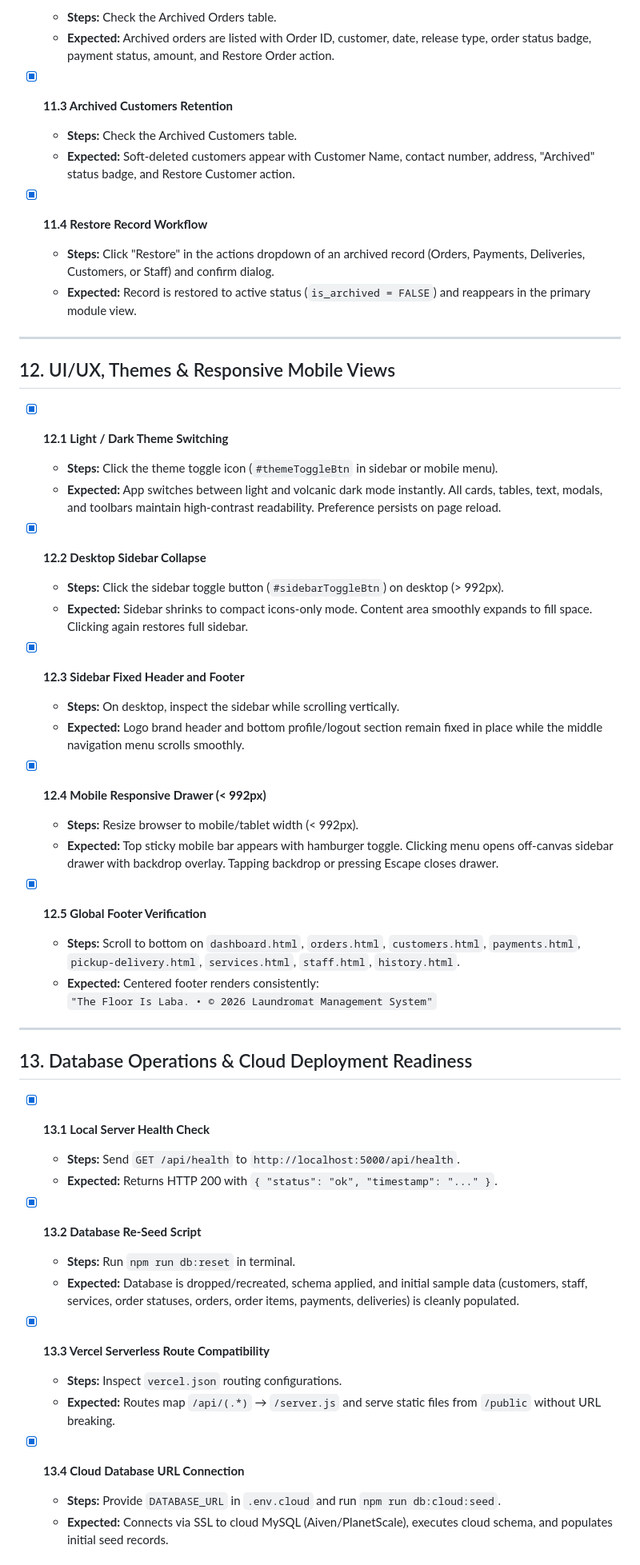
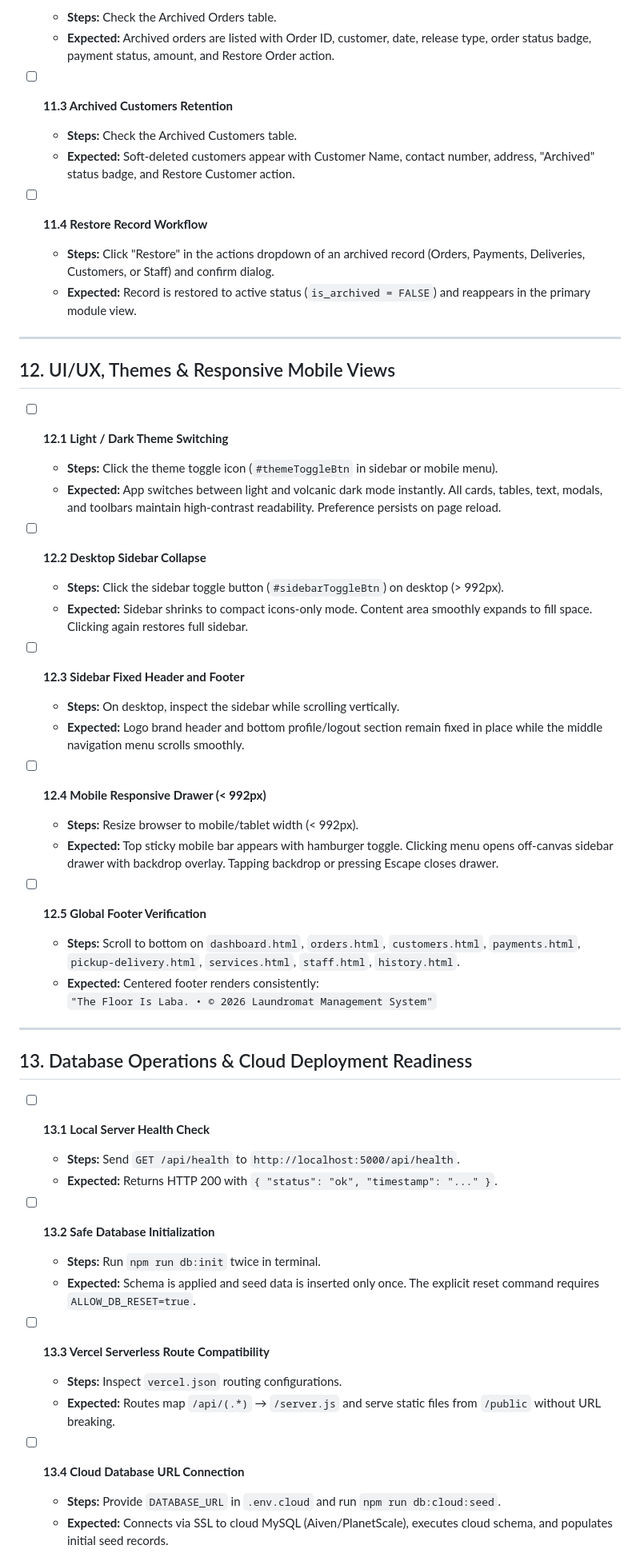
Before and after one commit to AstrooKai/theFloorIsLaba, a Markdown page: TESTING.md, the part around one of its changes. Shown at 80% size. Rendered like a GitHub page.

```diff
--- a/TESTING.md
+++ b/TESTING.md
@@ -309,11 +310,11 @@
   - **Steps:** Check the Archived Orders table.
   - **Expected:** Archived orders are listed with Order ID, customer, date, release type, order status badge, payment status, amount, and Restore Order action.
 
-- [x] **11.3 Archived Customers Retention**
+- [ ] **11.3 Archived Customers Retention**
   - **Steps:** Check the Archived Customers table.
   - **Expected:** Soft-deleted customers appear with Customer Name, contact number, address, "Archived" status badge, and Restore Customer action.
 
-- [x] **11.4 Restore Record Workflow**
+- [ ] **11.4 Restore Record Workflow**
   - **Steps:** Click "Restore" in the actions dropdown of an archived record (Orders, Payments, Deliveries, Customers, or Staff) and confirm dialog.
   - **Expected:** Record is restored to active status (`is_archived = FALSE`) and reappears in the primary module view.
 
@@ -321,23 +322,23 @@
 
 ## 12. UI/UX, Themes & Responsive Mobile Views
 
-- [x] **12.1 Light / Dark Theme Switching**
+- [ ] **12.1 Light / Dark Theme Switching**
   - **Steps:** Click the theme toggle icon (`#themeToggleBtn` in sidebar or mobile menu).
   - **Expected:** App switches between light and volcanic dark mode instantly. All cards, tables, text, modals, and toolbars maintain high-contrast readability. Preference persists on page reload.
 
-- [x] **12.2 Desktop Sidebar Collapse**
+- [ ] **12.2 Desktop Sidebar Collapse**
   - **Steps:** Click the sidebar toggle button (`#sidebarToggleBtn`) on desktop (> 992px).
   - **Expected:** Sidebar shrinks to compact icons-only mode. Content area smoothly expands to fill space. Clicking again restores full sidebar.
 
-- [x] **12.3 Sidebar Fixed Header and Footer**
+- [ ] **12.3 Sidebar Fixed Header and Footer**
   - **Steps:** On desktop, inspect the sidebar while scrolling vertically.
   - **Expected:** Logo brand header and bottom profile/logout section remain fixed in place while the middle navigation menu scrolls smoothly.
 
-- [x] **12.4 Mobile Responsive Drawer (< 992px)**
+- [ ] **12.4 Mobile Responsive Drawer (< 992px)**
   - **Steps:** Resize browser to mobile/tablet width (< 992px).
   - **Expected:** Top sticky mobile bar appears with hamburger toggle. Clicking menu opens off-canvas sidebar drawer with backdrop overlay. Tapping backdrop or pressing Escape closes drawer.
 
-- [x] **12.5 Global Footer Verification**
+- [ ] **12.5 Global Footer Verification**
   - **Steps:** Scroll to bottom on `dashboard.html`, `orders.html`, `customers.html`, `payments.html`, `pickup-delivery.html`, `services.html`, `staff.html`, `history.html`.
   - **Expected:** Centered footer renders consistently:
     `"The Floor Is Laba. • © 2026 Laundromat Management System"`
@@ -346,18 +347,18 @@
 
 ## 13. Database Operations & Cloud Deployment Readiness
 
-- [x] **13.1 Local Server Health Check**
+- [ ] **13.1 Local Server Health Check**
   - **Steps:** Send `GET /api/health` to `http://localhost:5000/api/health`.
   - **Expected:** Returns HTTP 200 with `{ "status": "ok", "timestamp": "..." }`.
 
-- [x] **13.2 Database Re-Seed Script**
-  - **Steps:** Run `npm run db:reset` in terminal.
-  - **Expected:** Database is dropped/recreated, schema applied, and initial sample data (customers, staff, services, order statuses, orders, order items, payments, deliveries) is cleanly populated.
+- [ ] **13.2 Safe Database Initialization**
+  - **Steps:** Run `npm run db:init` twice in terminal.
+  - **Expected:** Schema is applied and seed data is inserted only once. The explicit reset command requires `ALLOW_DB_RESET=true`.
 
-- [x] **13.3 Vercel Serverless Route Compatibility**
+- [ ] **13.3 Vercel Serverless Route Compatibility**
   - **Steps:** Inspect `vercel.json` routing configurations.
   - **Expected:** Routes map `/api/(.*)` &rarr; `/server.js` and serve static files from `/public` without URL breaking.
 
-- [x] **13.4 Cloud Database URL Connection**
+- [ ] **13.4 Cloud Database URL Connection**
   - **Steps:** Provide `DATABASE_URL` in `.env.cloud` and run `npm run db:cloud:seed`.
   - **Expected:** Connects via SSL to cloud MySQL (Aiven/PlanetScale), executes cloud schema, and populates initial seed records.
```
Also changed, not shown: other parts of TESTING.md (+140 -75 lines).
